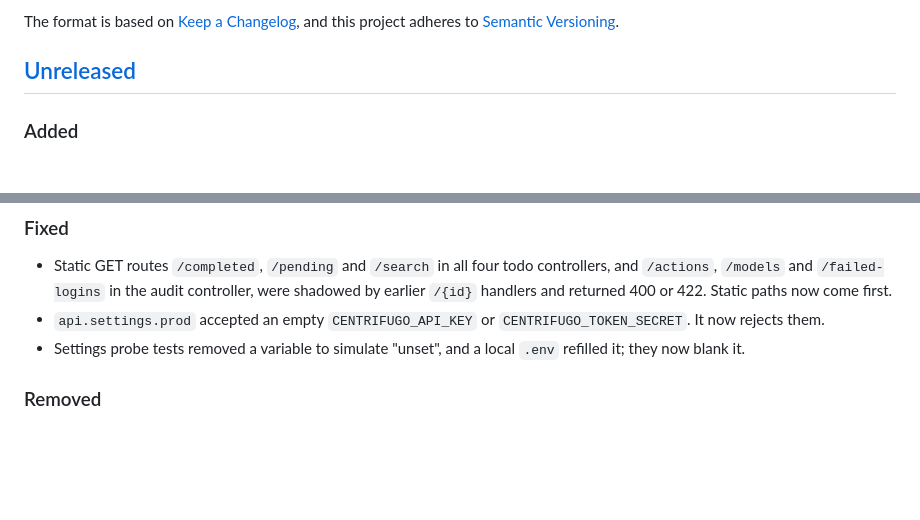
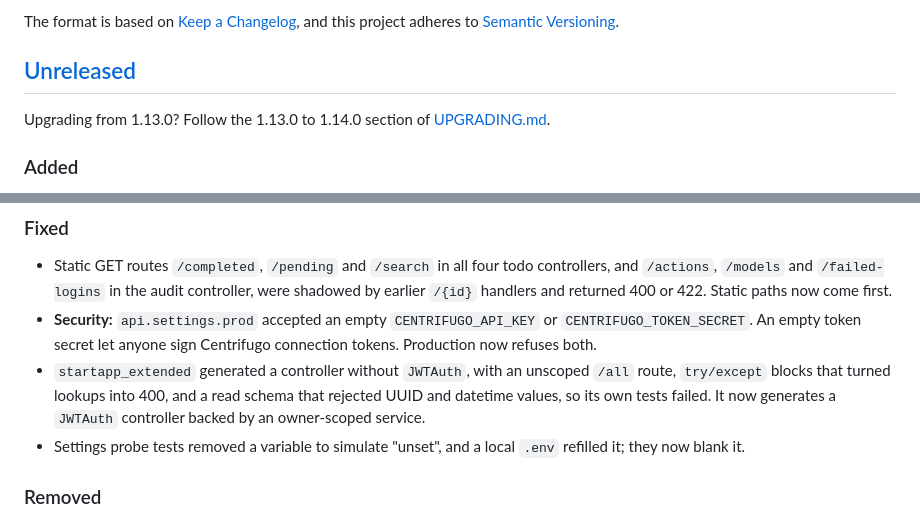
Before and after one commit to mattjaikaran/django-ninja-boilerplate, a Markdown page: CHANGELOG.md, 2 parts joined by grey strips. Drawn GitHub-style; blank space fills up the shorter version.

```diff
--- a/CHANGELOG.md
+++ b/CHANGELOG.md
@@ -6,6 +6,9 @@ The format is based on [Keep a Changelog](https://keepachangelog.com/en/1.1.0/),
 and this project adheres to [Semantic Versioning](https://semver.org/spec/v2.0.0.html).
 
 ## [Unreleased]
+
+Upgrading from 1.13.0? Follow the 1.13.0 to 1.14.0 section of
+[UPGRADING.md](UPGRADING.md).
 
 ### Added
 - **User journeys and feature list** (`docs/product/`): `FEATURES.md` and `journeys/J-NNN-*.md` (YAML frontmatter with steps, stories, features and known issues). The frontend writes one Playwright test per journey, tagged `@J-NNN`, with `test.step('J-NNN-S<n>: ...')` per step; the gate reads step results from the JSON report, so it shows where a journey breaks. A checked feature or a `done` journey requires a passing test in the report.
@@ -25,7 +28,8 @@ and this project adheres to [Semantic Versioning](https://semver.org/spec/v2.0.0
 
 ### Fixed
 - Static GET routes `/completed`, `/pending` and `/search` in all four todo controllers, and `/actions`, `/models` and `/failed-logins` in the audit controller, were shadowed by earlier `/{id}` handlers and returned 400 or 422. Static paths now come first.
-- `api.settings.prod` accepted an empty `CENTRIFUGO_API_KEY` or `CENTRIFUGO_TOKEN_SECRET`. It now rejects them.
+- **Security:** `api.settings.prod` accepted an empty `CENTRIFUGO_API_KEY` or `CENTRIFUGO_TOKEN_SECRET`. An empty token secret let anyone sign Centrifugo connection tokens. Production now refuses both.
+- `startapp_extended` generated a controller without `JWTAuth`, with an unscoped `/all` route, `try/except` blocks that turned lookups into 400, and a read schema that rejected UUID and datetime values, so its own tests failed. It now generates a `JWTAuth` controller backed by an owner-scoped service.
 - Settings probe tests removed a variable to simulate "unset", and a local `.env` refilled it; they now blank it.
 
 ### Removed
```
Also changed, not shown: UPGRADING.md (+57 -12 lines).
